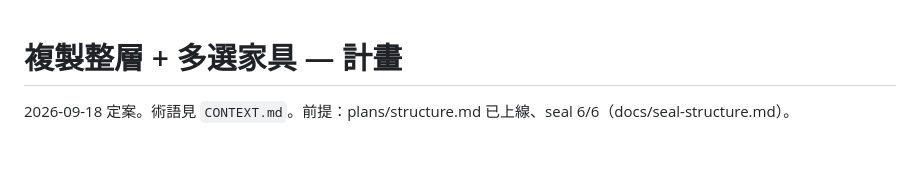
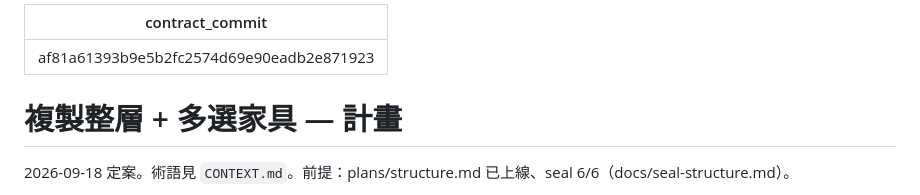
Before and after one commit to andremusic1102/drink-shop-planner, a Markdown page: plans/multi.md, the part around the change. Rendered like a GitHub page; blank space fills up the shorter version.

Commit message:
plan(multi.md)：frontmatter 寫回凍結點 af81a61
Co-Authored-By: Claude Opus 5 (1M context) <noreply@anthropic.com>

```diff
--- a/plans/multi.md
+++ b/plans/multi.md
@@ -1,3 +1,7 @@
+---
+contract_commit: "af81a61393b9e5b2fc2574d69e90eadb2e871923"
+---
+
 # 複製整層 + 多選家具 — 計畫
 
 2026-09-18 定案。術語見 `CONTEXT.md`。前提：plans/structure.md 已上線、seal 6/6（docs/seal-structure.md）。
```
